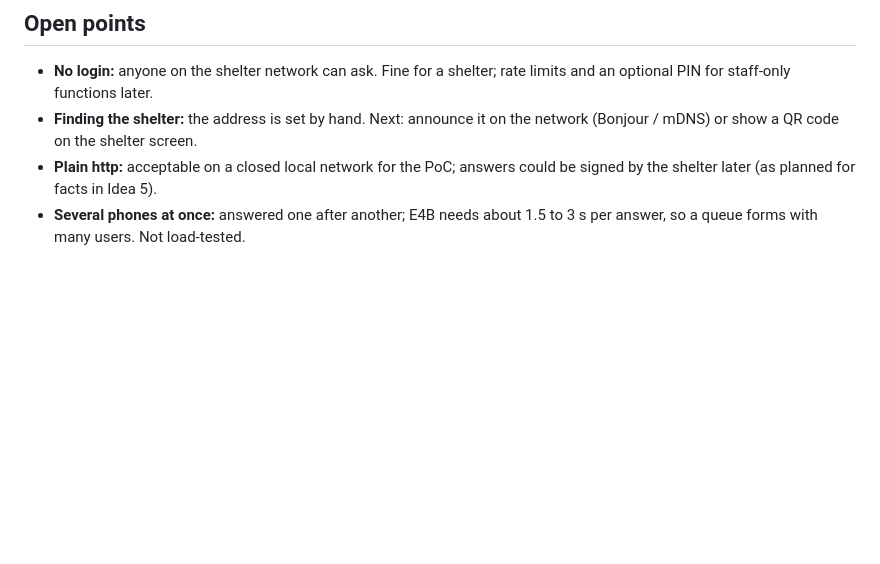
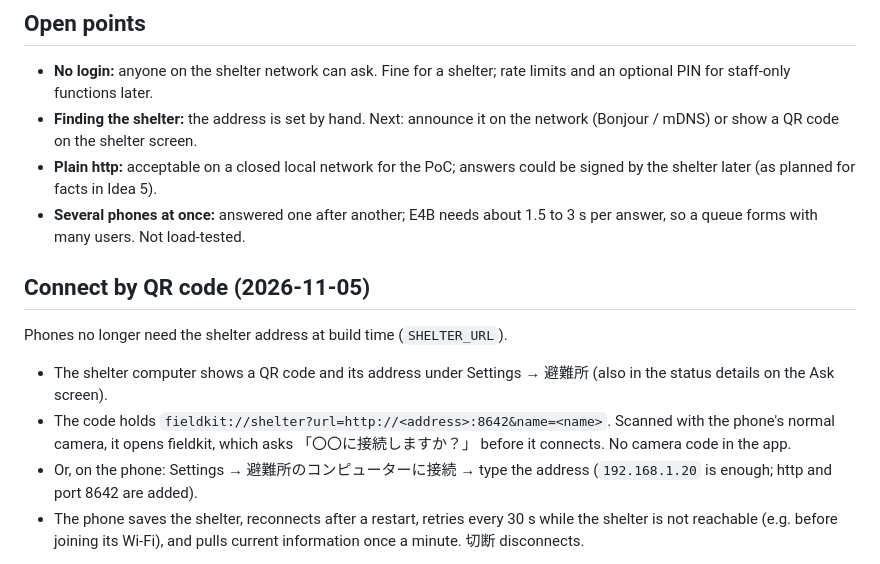
Before and after one commit to lychnion/lychnion, a Markdown page: docs/shelter-results.md, the part around one of its changes. Drawn GitHub-style; blank space fills up the shorter version.

```diff
--- a/docs/shelter-results.md
+++ b/docs/shelter-results.md
@@ -64,3 +64,19 @@ allow device-to-device traffic. This belongs in the shelter setup guide.
   could be signed by the shelter later (as planned for facts in Idea 5).
 - **Several phones at once:** answered one after another; E4B needs about
   1.5 to 3 s per answer, so a queue forms with many users. Not load-tested.
+
+## Connect by QR code (2026-11-05)
+
+Phones no longer need the shelter address at build time (`SHELTER_URL`).
+
+- The shelter computer shows a QR code and its address under
+  Settings → 避難所 (also in the status details on the Ask screen).
+- The code holds `fieldkit://shelter?url=http://<address>:8642&name=<name>`.
+  Scanned with the phone's normal camera, it opens fieldkit, which asks
+  「〇〇に接続しますか？」 before it connects. No camera code in the app.
+- Or, on the phone: Settings → 避難所のコンピューターに接続 → type the address
+  (`192.168.1.20` is enough; http and port 8642 are added).
+- The phone saves the shelter, reconnects after a restart, retries every
+  30 s while the shelter is not reachable (e.g. before joining its Wi-Fi),
+  and pulls current information once a minute. 切断 disconnects.
+
```
Also changed, not shown: other parts of docs/shelter-results.md (+16 -0 lines), README.md (+2 -1 lines), docs/images/shelter-answer-iphone.png (added), docs/images/shelter-qr.png (added), 15 other files.
